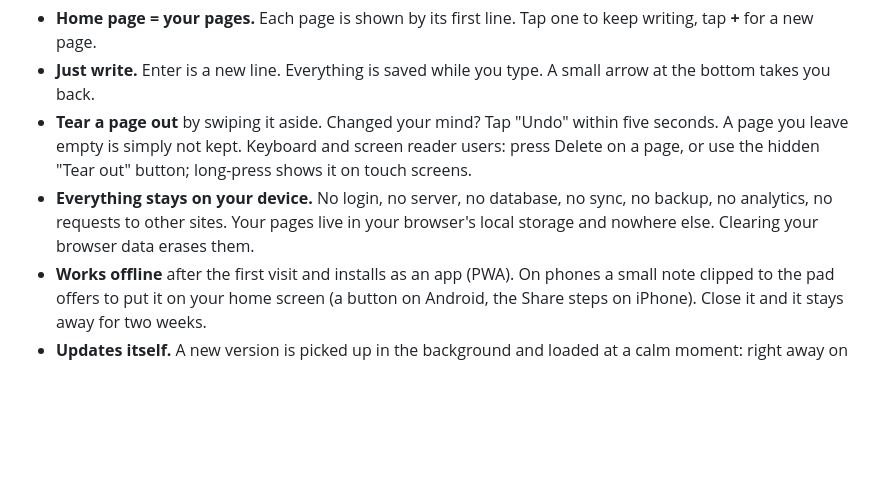
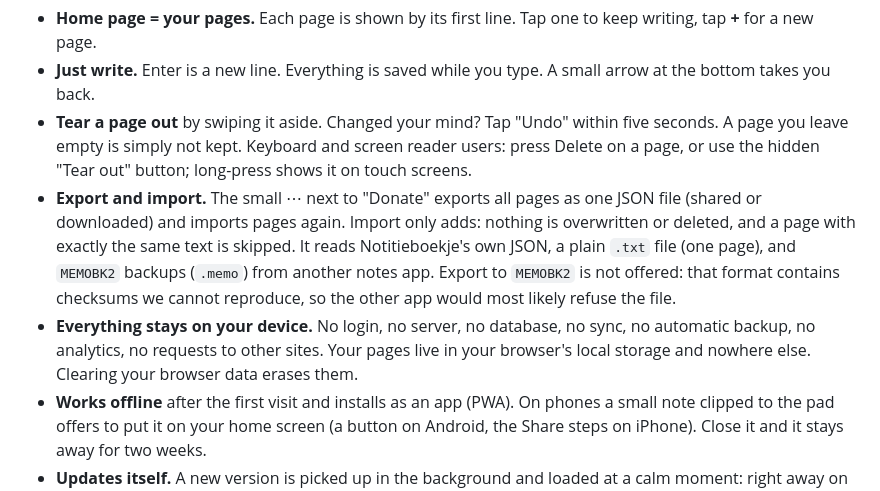
Before and after one commit to boulbaal/notitieboekje, a Markdown page: README.md, the part around the change. Drawn GitHub-style; blank space fills up the shorter version.

Commit message:
README: exporteren en importeren
Co-Authored-By: Claude Opus 5.5 <noreply@anthropic.com>
Claude-Session: https://claude.ai/code/session_01YBjqGnwgd1wQdLWq21mUzT

```diff
--- a/README.md
+++ b/README.md
@@ -9,7 +9,8 @@ Open it and it feels like holding a small yellow reporter's notebook: spiral bin
 - **Home page = your pages.** Each page is shown by its first line. Tap one to keep writing, tap **+** for a new page.
 - **Just write.** Enter is a new line. Everything is saved while you type. A small arrow at the bottom takes you back.
 - **Tear a page out** by swiping it aside. Changed your mind? Tap "Undo" within five seconds. A page you leave empty is simply not kept. Keyboard and screen reader users: press Delete on a page, or use the hidden "Tear out" button; long-press shows it on touch screens.
-- **Everything stays on your device.** No login, no server, no database, no sync, no backup, no analytics, no requests to other sites. Your pages live in your browser's local storage and nowhere else. Clearing your browser data erases them.
+- **Export and import.** The small ⋯ next to "Donate" exports all pages as one JSON file (shared or downloaded) and imports pages again. Import only adds: nothing is overwritten or deleted, and a page with exactly the same text is skipped. It reads Notitieboekje's own JSON, a plain `.txt` file (one page), and `MEMOBK2` backups (`.memo`) from another notes app. Export to `MEMOBK2` is not offered: that format contains checksums we cannot reproduce, so the other app would most likely refuse the file.
+- **Everything stays on your device.** No login, no server, no database, no sync, no automatic backup, no analytics, no requests to other sites. Your pages live in your browser's local storage and nowhere else. Clearing your browser data erases them.
 - **Works offline** after the first visit and installs as an app (PWA). On phones a small note clipped to the pad offers to put it on your home screen (a button on Android, the Share steps on iPhone). Close it and it stays away for two weeks.
 - **Updates itself.** A new version is picked up in the background and loaded at a calm moment: right away on the list of pages, or once you leave a page. Never while you type, and your text is always saved first.
 - **23 languages**, picked from your browser: English, Dutch, French, German, Spanish, Portuguese, Polish, Ukrainian, Russian, Turkish, Arabic, Urdu, Hindi, Bengali, Indonesian, Vietnamese, Chinese, Japanese, Korean, Swahili, Tamazight (Tifinagh), Kurdish and Shona. Right-to-left for Arabic and Urdu.
```
